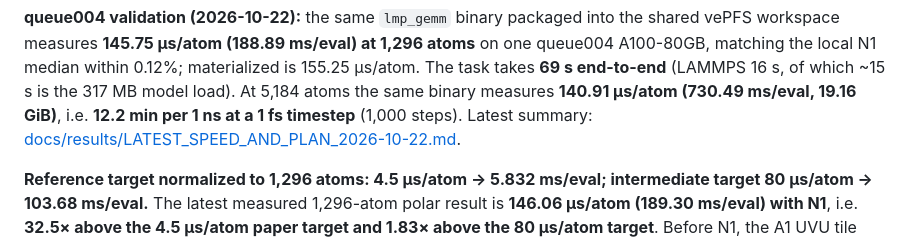
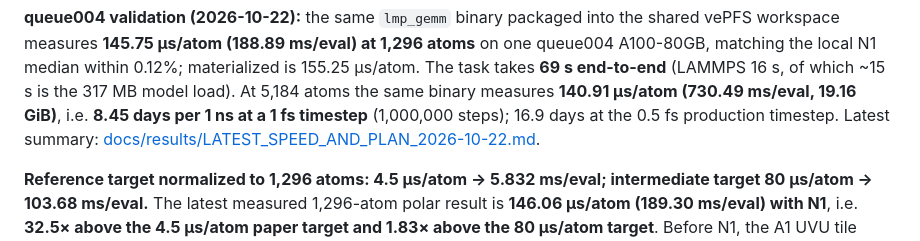
Before and after one commit to Yong-Q/symmetrix-polar, a Markdown page: README.md, the part around the change. GitHub-like rendering.

```diff
--- a/README.md
+++ b/README.md
@@ -46,7 +46,8 @@ the shared vePFS workspace measures **145.75 µs/atom (188.89 ms/eval) at
 0.12%; materialized is 155.25 µs/atom. The task takes **69 s end-to-end**
 (LAMMPS 16 s, of which ~15 s is the 317 MB model load). At 5,184 atoms the
 same binary measures **140.91 µs/atom (730.49 ms/eval, 19.16 GiB)**, i.e.
-**12.2 min per 1 ns at a 1 fs timestep** (1,000 steps). Latest summary:
+**8.45 days per 1 ns at a 1 fs timestep** (1,000,000 steps); 16.9 days at the
+0.5 fs production timestep. Latest summary:
 [docs/results/LATEST_SPEED_AND_PLAN_2026-10-22.md](docs/results/LATEST_SPEED_AND_PLAN_2026-10-22.md).
 
 **Reference target normalized to 1,296 atoms: 4.5 µs/atom → 5.832 ms/eval;
```
Also changed, not shown: docs/results/LATEST_SPEED_AND_PLAN_2026-10-22.md (+9 -7 lines).
